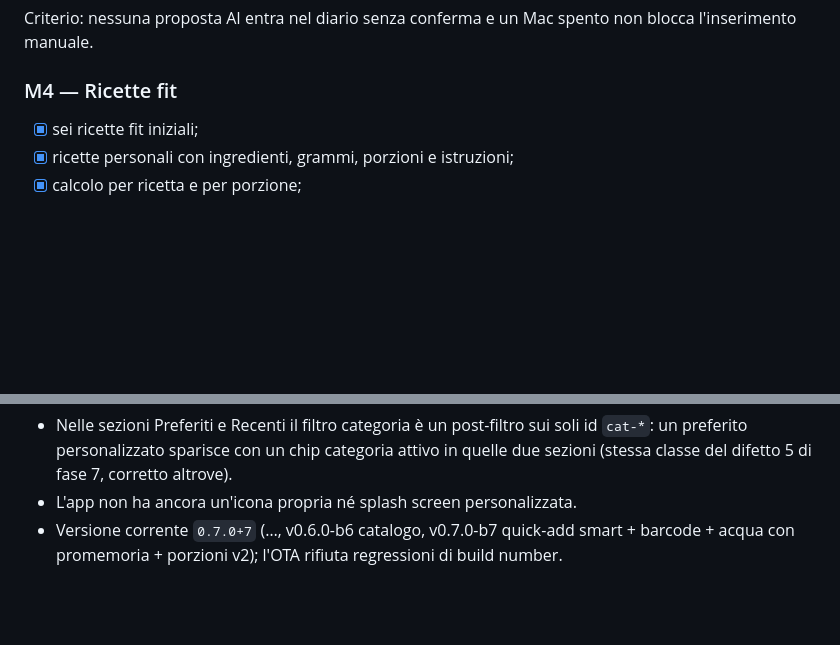
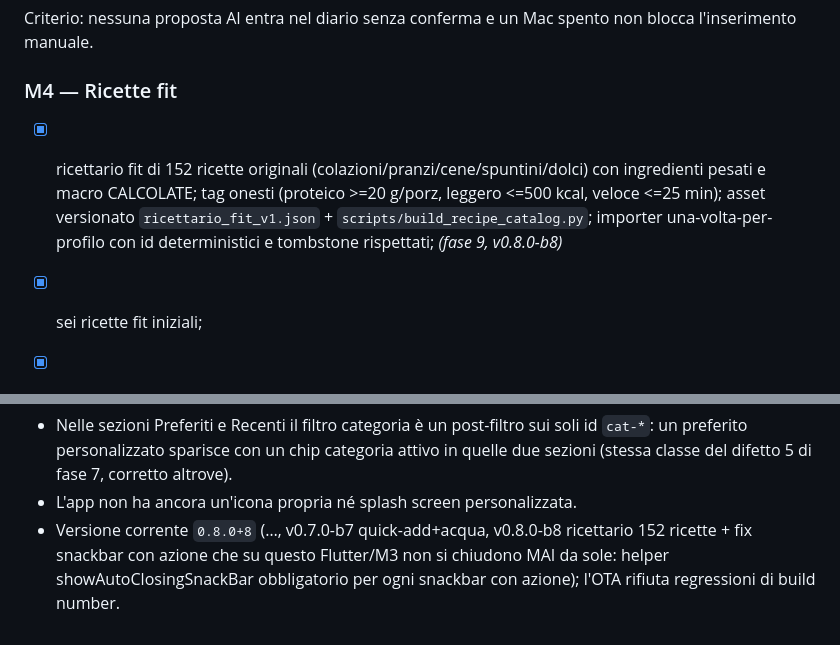
Before and after one commit to marx87/kal-tracker, a Markdown page: docs/ROADMAP.md, 2 parts joined by grey strips. Drawn GitHub-style; blank space fills up the shorter version.

Commit message:
docs(roadmap): ricettario fase 9 in v0.8.0-b8
Co-Authored-By: Claude Opus 5 <noreply@anthropic.com>

```diff
--- a/docs/ROADMAP.md
+++ b/docs/ROADMAP.md
@@ -72,6 +72,8 @@ Flusso: `Flutter → Storage privato + job Supabase → worker launchd → Codex
 Criterio: nessuna proposta AI entra nel diario senza conferma e un Mac spento non blocca l'inserimento manuale.
 
 ### M4 — Ricette fit
+
+- [x] ricettario fit di 152 ricette originali (colazioni/pranzi/cene/spuntini/dolci) con ingredienti pesati e macro CALCOLATE; tag onesti (proteico >=20 g/porz, leggero <=500 kcal, veloce <=25 min); asset versionato `ricettario_fit_v1.json` + `scripts/build_recipe_catalog.py`; importer una-volta-per-profilo con id deterministici e tombstone rispettati; *(fase 9, v0.8.0-b8)*
 
 - [x] sei ricette fit iniziali;
 - [x] ricette personali con ingredienti, grammi, porzioni e istruzioni;
@@ -152,4 +154,4 @@ Scelte fatte e cose da sapere prima di continuare. Fonte: sviluppo + revisione a
 **Piccole cose rimaste aperte**
 - Nelle sezioni Preferiti e Recenti il filtro categoria è un post-filtro sui soli id `cat-*`: un preferito personalizzato sparisce con un chip categoria attivo in quelle due sezioni (stessa classe del difetto 5 di fase 7, corretto altrove).
 - L'app non ha ancora un'icona propria né splash screen personalizzata.
-- Versione corrente `0.7.0+7` (…, v0.6.0-b6 catalogo, v0.7.0-b7 quick-add smart + barcode + acqua con promemoria + porzioni v2); l'OTA rifiuta regressioni di build number.
+- Versione corrente `0.8.0+8` (…, v0.7.0-b7 quick-add+acqua, v0.8.0-b8 ricettario 152 ricette + fix snackbar con azione che su questo Flutter/M3 non si chiudono MAI da sole: helper showAutoClosingSnackBar obbligatorio per ogni snackbar con azione); l'OTA rifiuta regressioni di build number.
```
